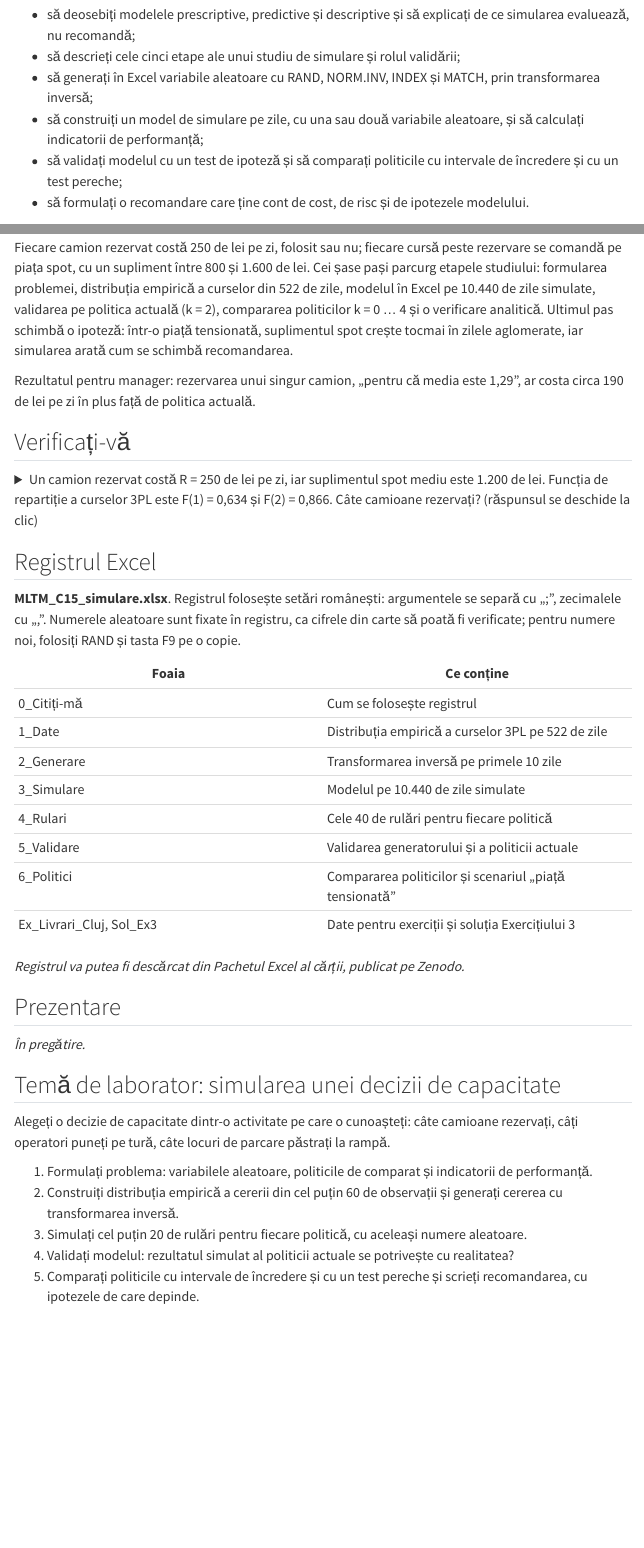
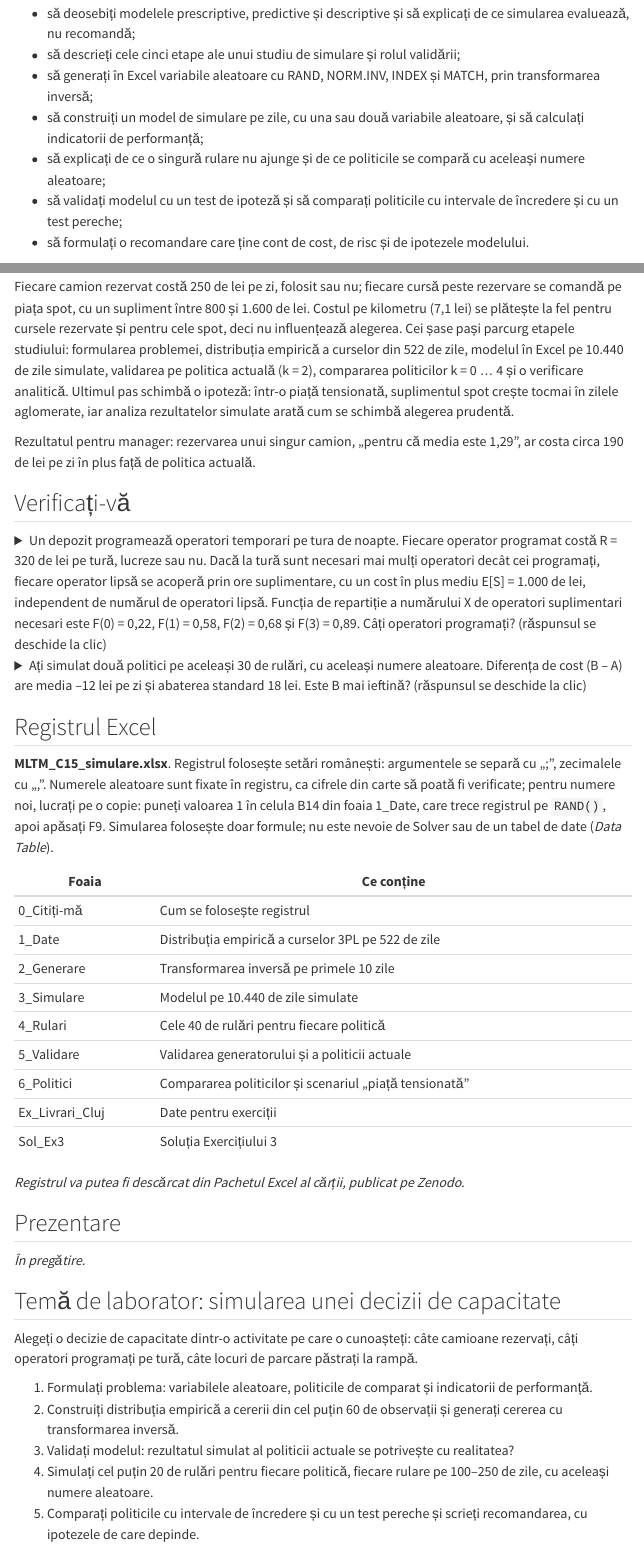
Before and after one commit to lucian-ft/mltm, a Quarto document (capitole/cap15.qmd): the page in a window 1100 px wide, from 1520 px down before the commit and from 1530 px down after it, so that both start at the same text, and a second part further down, joined at a grey line. Rendered offline with R 4.5, knitr and Pandoc in place of Quarto, with nearby package versions; menus at the side of the page are left out.

Commit message:
Cap. 15: corecturile din revizia Gemini
Co-Authored-By: Claude Opus 5.5 <noreply@anthropic.com>
Claude-Session: https://claude.ai/code/session_01MrupEjE8Z6wT5DQeBGxf2q

```diff
--- a/capitole/cap15.qmd
+++ b/capitole/cap15.qmd
@@ -45,6 +45,7 @@
 - să descrieți cele cinci etape ale unui studiu de simulare și rolul validării;
 - să generați în Excel variabile aleatoare cu RAND, NORM.INV, INDEX și MATCH, prin transformarea inversă;
 - să construiți un model de simulare pe zile, cu una sau două variabile aleatoare, și să calculați indicatorii de performanță;
+- să explicați de ce o singură rulare nu ajunge și de ce politicile se compară cu aceleași numere aleatoare;
 - să validați modelul cu un test de ipoteză și să comparați politicile cu intervale de încredere și cu un test pereche;
 - să formulați o recomandare care ține cont de cost, de risc și de ipotezele modelului.
 
@@ -61,21 +62,27 @@
 
 ## Studiul de caz: câte camioane rezervăm zilnic la 3PL?
 
-Fiecare camion rezervat costă 250 de lei pe zi, folosit sau nu; fiecare cursă peste rezervare se comandă pe piața spot, cu un supliment între 800 și 1.600 de lei. Cei șase pași parcurg etapele studiului: formularea problemei, distribuția empirică a curselor din 522 de zile, modelul în Excel pe 10.440 de zile simulate, validarea pe politica actuală (k = 2), compararea politicilor k = 0 … 4 și o verificare analitică. Ultimul pas schimbă o ipoteză: într-o piață tensionată, suplimentul spot crește tocmai în zilele aglomerate, iar simularea arată cum se schimbă recomandarea.
+Fiecare camion rezervat costă 250 de lei pe zi, folosit sau nu; fiecare cursă peste rezervare se comandă pe piața spot, cu un supliment între 800 și 1.600 de lei. Costul pe kilometru (7,1 lei) se plătește la fel pentru cursele rezervate și pentru cele spot, deci nu influențează alegerea. Cei șase pași parcurg etapele studiului: formularea problemei, distribuția empirică a curselor din 522 de zile, modelul în Excel pe 10.440 de zile simulate, validarea pe politica actuală (k = 2), compararea politicilor k = 0 … 4 și o verificare analitică. Ultimul pas schimbă o ipoteză: într-o piață tensionată, suplimentul spot crește tocmai în zilele aglomerate, iar analiza rezultatelor simulate arată cum se schimbă alegerea prudentă.
 
 Rezultatul pentru manager: rezervarea unui singur camion, „pentru că media este 1,29”, ar costa circa 190 de lei pe zi în plus față de politica actuală.
 
 ## Verificați-vă
 
-<details><summary>Un camion rezervat costă R = 250 de lei pe zi, iar suplimentul spot mediu este 1.200 de lei. Funcția de repartiție a curselor 3PL este F(1) = 0,634 și F(2) = 0,866. Câte camioane rezervați? (răspunsul se deschide la clic)</summary>
+<details><summary>Un depozit programează operatori temporari pe tura de noapte. Fiecare operator programat costă R = 320 de lei pe tură, lucreze sau nu. Dacă la tură sunt necesari mai mulți operatori decât cei programați, fiecare operator lipsă se acoperă prin ore suplimentare, cu un cost în plus mediu E[S] = 1.000 de lei, independent de numărul de operatori lipsă. Funcția de repartiție a numărului X de operatori suplimentari necesari este F(0) = 0,22, F(1) = 0,58, F(2) = 0,68 și F(3) = 0,89. Câți operatori programați? (răspunsul se deschide la clic)</summary>
 
-Un camion în plus merită cât timp P(X > k) · 1.200 > 250. Regula: alegeți cel mai mic k pentru care F(k) ≥ 1 – R / S̄ = 1 – 250 / 1.200 ≈ 0,792 (*raportul critic*). F(1) = 0,634 < 0,792, dar F(2) = 0,866 ≥ 0,792, deci k* = 2, la fel ca în simulare. În Excel: `=1-250/1200`, apoi, cu funcția de repartiție într-o coloană, primul k pentru care F(k) depășește pragul.
+Al (k + 1)-lea operator programat merită cât timp P(X > k) · E[S] > R, adică cât timp costul evitat în medie depășește costul sigur. Regula: alegeți cel mai mic k pentru care F(k) atinge sau depășește *raportul critic* 1 – R / E[S] = 1 – 320 / 1.000 = 0,68. F(0) = 0,22 și F(1) = 0,58 sunt sub prag, iar F(2) = 0,68 îl atinge exact, deci k<sup>*</sup> = 2. La egalitate, al treilea operator ar costa în medie exact cât economisește (0,32 · 1.000 = 320 de lei), așa că 2 și 3 operatori au același cost așteptat; regula îl alege pe cel mai mic. Rezultatul se sprijină pe ipoteza că suplimentul nu depinde de câți operatori lipsesc; dacă orele suplimentare se scumpesc tocmai în nopțile aglomerate, regula nu mai este suficientă și trebuie simulat. În Excel: `=1-320/1000`, apoi comparați pragul cu coloana funcției de repartiție.
+
+</details>
+
+<details><summary>Ați simulat două politici pe aceleași 30 de rulări, cu aceleași numere aleatoare. Diferența de cost (B – A) are media –12 lei pe zi și abaterea standard 18 lei. Este B mai ieftină? (răspunsul se deschide la clic)</summary>
+
+Testul pereche lucrează pe diferențe. Eroarea standard este 18 / √30 ≈ 3,29, deci t ≈ –12 / 3,29 ≈ –3,65. Valoarea critică bilaterală pentru 29 de grade de libertate, la 95%, este circa 2,05 (`=T.INV.2T(0,05;29)`), iar |–3,65| > 2,05: diferența este semnificativă, B este mai ieftină. Dacă cele două politici ar fi fost simulate cu numere aleatoare diferite, variația dintre rulări ar fi intrat în diferență, iar aceeași diferență medie ar fi fost mai greu de deosebit de zgomot.
 
 </details>
 
 ## Registrul Excel
 
-**MLTM_C15_simulare.xlsx**. Registrul folosește setări românești: argumentele se separă cu „;”, zecimalele cu „,”. Numerele aleatoare sunt fixate în registru, ca cifrele din carte să poată fi verificate; pentru numere noi, folosiți RAND și tasta F9 pe o copie.
+**MLTM_C15_simulare.xlsx**. Registrul folosește setări românești: argumentele se separă cu „;”, zecimalele cu „,”. Numerele aleatoare sunt fixate în registru, ca cifrele din carte să poată fi verificate; pentru numere noi, lucrați pe o copie: puneți valoarea 1 în celula B14 din foaia 1_Date, care trece registrul pe `RAND()`, apoi apăsați F9. Simularea folosește doar formule; nu este nevoie de Solver sau de un tabel de date (*Data Table*).
 
 | Foaia | Ce conține |
 | --- | --- |
@@ -86,7 +93,8 @@
 | 4_Rulari | Cele 40 de rulări pentru fiecare politică |
 | 5_Validare | Validarea generatorului și a politicii actuale |
 | 6_Politici | Compararea politicilor și scenariul „piață tensionată” |
-| Ex_Livrari_Cluj, Sol_Ex3 | Date pentru exerciții și soluția Exercițiului 3 |
+| Ex_Livrari_Cluj | Date pentru exerciții |
+| Sol_Ex3 | Soluția Exercițiului 3 |
 
 *Registrul va putea fi descărcat din Pachetul Excel al cărții, publicat pe Zenodo.*
 
@@ -96,12 +104,12 @@
 
 ## Temă de laborator: simularea unei decizii de capacitate
 
-Alegeți o decizie de capacitate dintr-o activitate pe care o cunoașteți: câte camioane rezervați, câți operatori puneți pe tură, câte locuri de parcare păstrați la rampă.
+Alegeți o decizie de capacitate dintr-o activitate pe care o cunoașteți: câte camioane rezervați, câți operatori programați pe tură, câte locuri de parcare păstrați la rampă.
 
 1. Formulați problema: variabilele aleatoare, politicile de comparat și indicatorii de performanță.
 2. Construiți distribuția empirică a cererii din cel puțin 60 de observații și generați cererea cu transformarea inversă.
-3. Simulați cel puțin 20 de rulări pentru fiecare politică, cu aceleași numere aleatoare.
-4. Validați modelul: rezultatul simulat al politicii actuale se potrivește cu realitatea?
+3. Validați modelul: rezultatul simulat al politicii actuale se potrivește cu realitatea?
+4. Simulați cel puțin 20 de rulări pentru fiecare politică, fiecare rulare pe 100–250 de zile, cu aceleași numere aleatoare.
 5. Comparați politicile cu intervale de încredere și cu un test pereche și scrieți recomandarea, cu ipotezele de care depinde.
 
 ## Exerciții suplimentare
```
Also changed, not shown: capitole/cap15.qmd (12 more changed lines).
